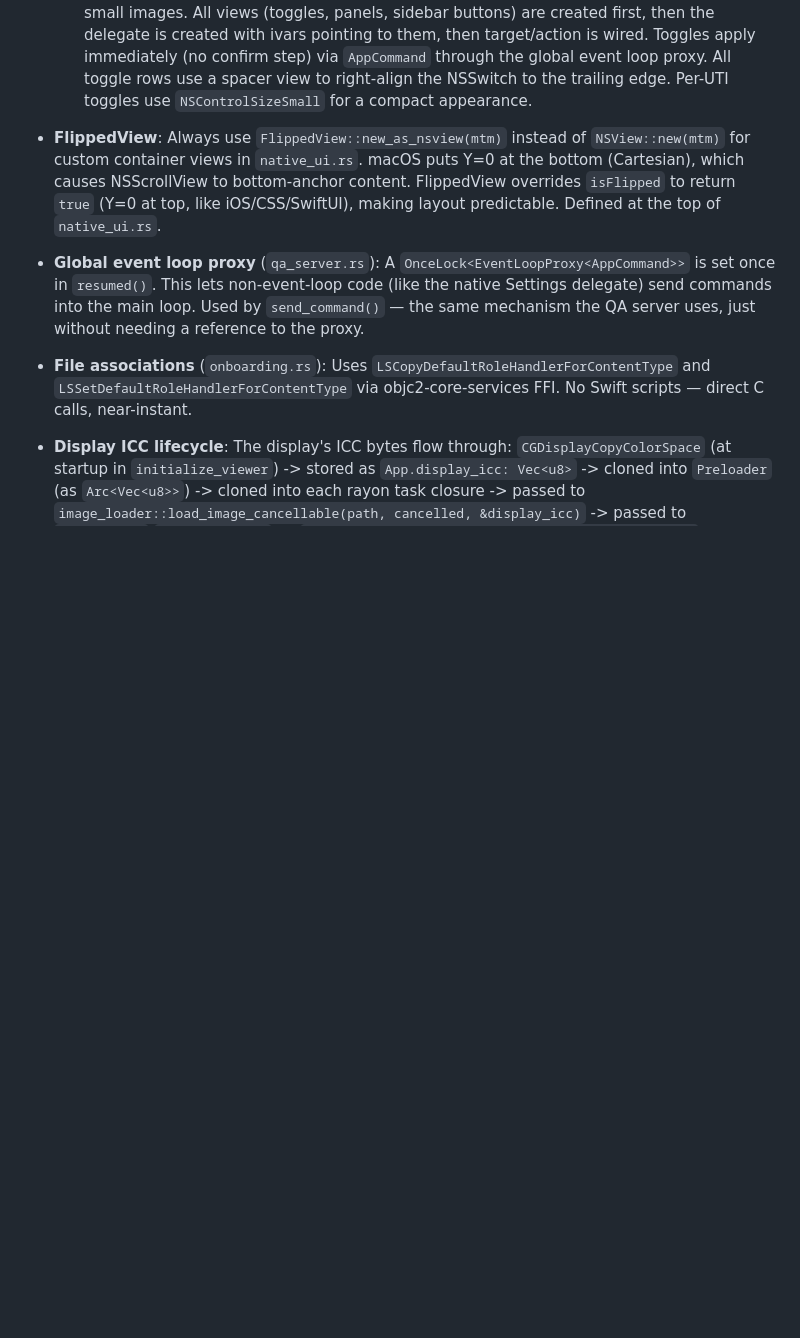
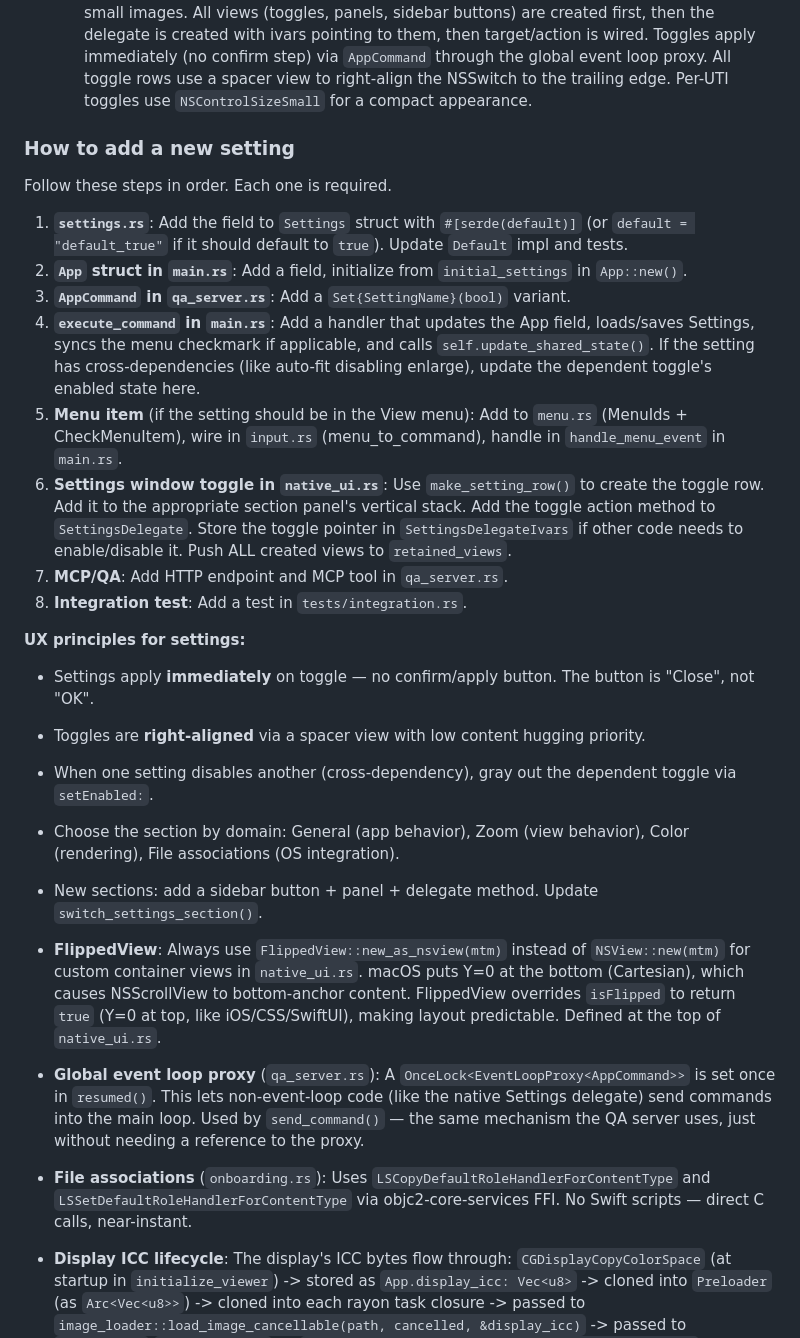
Before and after one commit to vdavid/prvw, a Markdown page: apps/desktop/CLAUDE.md, the part around the change. GitHub-like rendering; blank space fills up the shorter version.

Commit message:
Docs: how to add a new setting (step-by-step guide + UX principles)

```diff
--- a/apps/desktop/CLAUDE.md
+++ b/apps/desktop/CLAUDE.md
@@ -91,6 +91,34 @@ The app struct implements `winit::application::ApplicationHandler`. The event lo
       target/action is wired. Toggles apply immediately (no confirm step) via `AppCommand` through the global event
       loop proxy. All toggle rows use a spacer view to right-align the NSSwitch to the trailing edge. Per-UTI toggles
       use `NSControlSizeSmall` for a compact appearance.
+
+### How to add a new setting
+
+Follow these steps in order. Each one is required.
+
+1. **`settings.rs`**: Add the field to `Settings` struct with `#[serde(default)]` (or `default = "default_true"` if
+   it should default to `true`). Update `Default` impl and tests.
+2. **`App` struct in `main.rs`**: Add a field, initialize from `initial_settings` in `App::new()`.
+3. **`AppCommand` in `qa_server.rs`**: Add a `Set{SettingName}(bool)` variant.
+4. **`execute_command` in `main.rs`**: Add a handler that updates the App field, loads/saves Settings, syncs the menu
+   checkmark if applicable, and calls `self.update_shared_state()`. If the setting has cross-dependencies (like
+   auto-fit disabling enlarge), update the dependent toggle's enabled state here.
+5. **Menu item** (if the setting should be in the View menu): Add to `menu.rs` (MenuIds + CheckMenuItem), wire in
+   `input.rs` (menu_to_command), handle in `handle_menu_event` in `main.rs`.
+6. **Settings window toggle in `native_ui.rs`**: Use `make_setting_row()` to create the toggle row. Add it to the
+   appropriate section panel's vertical stack. Add the toggle action method to `SettingsDelegate`. Store the toggle
+   pointer in `SettingsDelegateIvars` if other code needs to enable/disable it. Push ALL created views to
+   `retained_views`.
+7. **MCP/QA**: Add HTTP endpoint and MCP tool in `qa_server.rs`.
+8. **Integration test**: Add a test in `tests/integration.rs`.
+
+**UX principles for settings:**
+- Settings apply **immediately** on toggle — no confirm/apply button. The button is "Close", not "OK".
+- Toggles are **right-aligned** via a spacer view with low content hugging priority.
+- When one setting disables another (cross-dependency), gray out the dependent toggle via `setEnabled:`.
+- Choose the section by domain: General (app behavior), Zoom (view behavior), Color (rendering), File associations
+  (OS integration).
+- New sections: add a sidebar button + panel + delegate method. Update `switch_settings_section()`.
 
 - **FlippedView**: Always use `FlippedView::new_as_nsview(mtm)` instead of `NSView::new(mtm)` for custom container
   views in `native_ui.rs`. macOS puts Y=0 at the bottom (Cartesian), which causes NSScrollView to bottom-anchor
```
